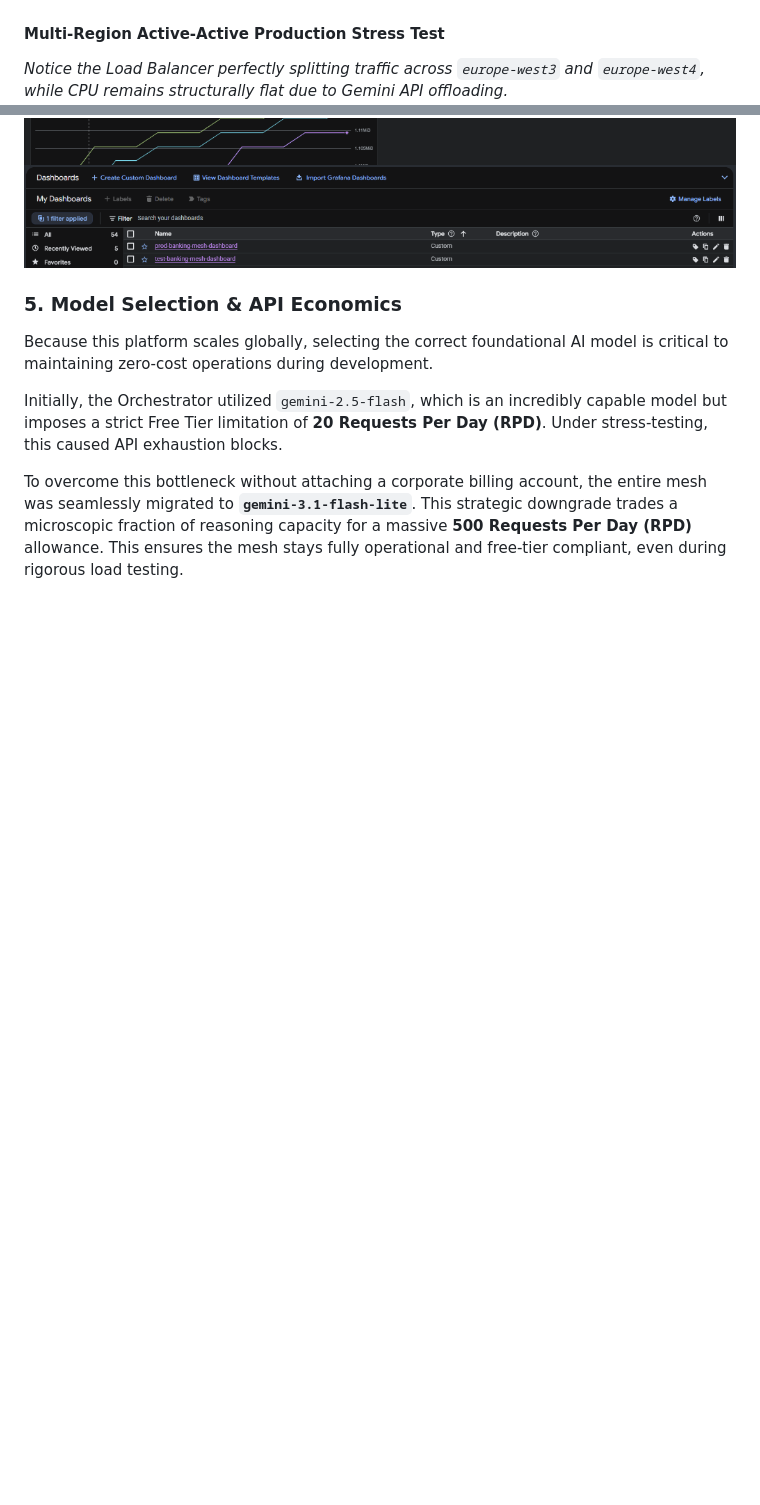
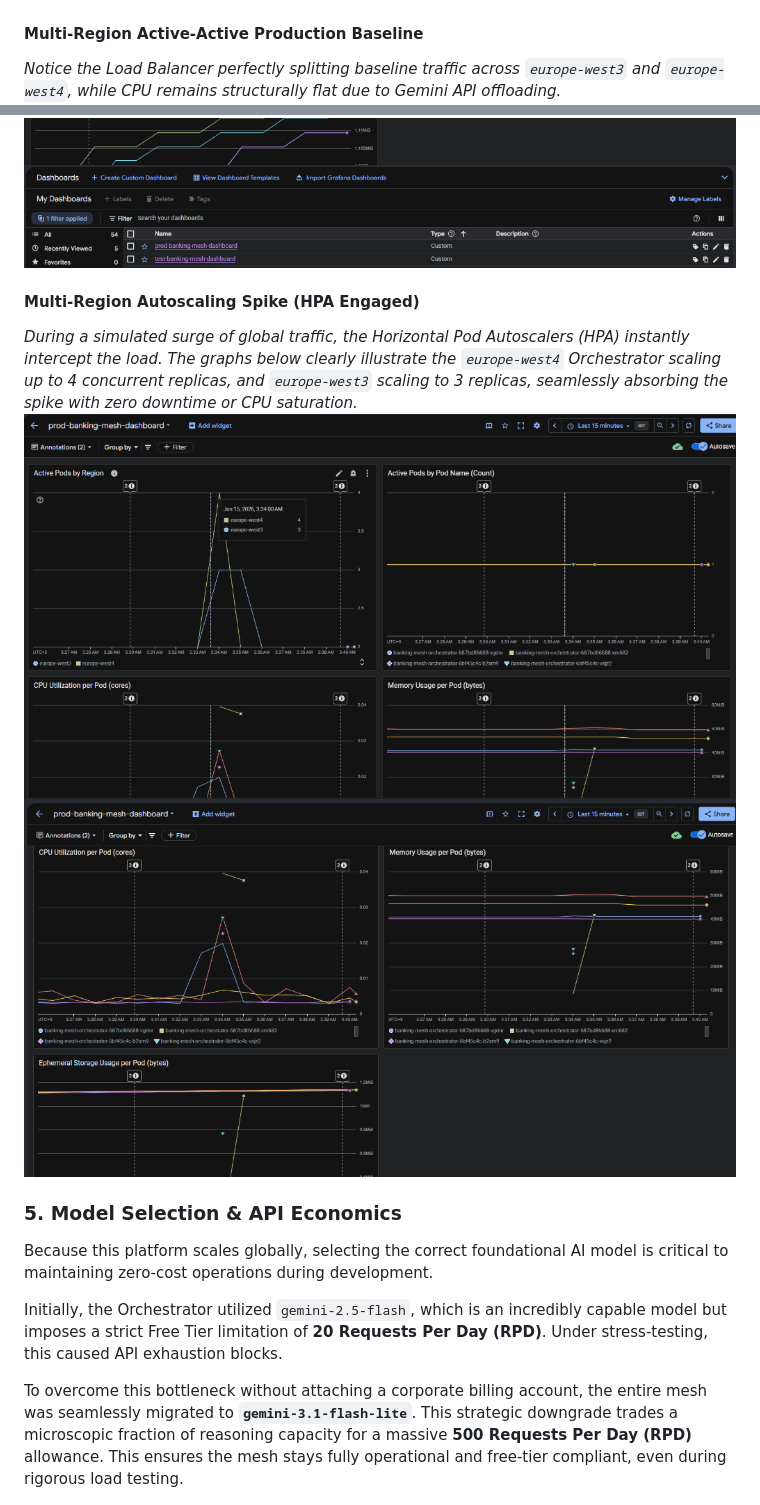
Before and after one commit to Eran-Meir/multi-agent-banking-mesh, a Markdown page: README.md, 2 parts joined by grey strips. Rendered like a GitHub page; pictures changed too: docs/images/mon_prod_stress_1.png (added), docs/images/mon_prod_stress_2.png (added); blank space fills up the shorter version.

Commit message:
docs: add multi-region autoscaling spike screenshots and explain HPA engagement

```diff
--- a/README.md
+++ b/README.md
@@ -180,11 +180,16 @@ During a synthetic traffic flood, the Global Load Balancer actively distributes
 ![Test Dashboard 1](docs/images/mon_test_dashboard_1.png)
 ![Test Dashboard 2](docs/images/mon_test_dashboard_2.png)
 
-#### Multi-Region Active-Active Production Stress Test
-*Notice the Load Balancer perfectly splitting traffic across `europe-west3` and `europe-west4`, while CPU remains structurally flat due to Gemini API offloading.*
+#### Multi-Region Active-Active Production Baseline
+*Notice the Load Balancer perfectly splitting baseline traffic across `europe-west3` and `europe-west4`, while CPU remains structurally flat due to Gemini API offloading.*
 ![Prod Dashboard 1](docs/images/mon_prod_dashboard_1.png)
 ![Prod Dashboard 2](docs/images/mon_prod_dashboard_2.png)
 ![Dashboards List](docs/images/mon_dashboards_list.png)
+
+#### Multi-Region Autoscaling Spike (HPA Engaged)
+*During a simulated surge of global traffic, the Horizontal Pod Autoscalers (HPA) instantly intercept the load. The graphs below clearly illustrate the `europe-west4` Orchestrator scaling up to 4 concurrent replicas, and `europe-west3` scaling to 3 replicas, seamlessly absorbing the spike with zero downtime or CPU saturation.*
+![Prod Stress 1](docs/images/mon_prod_stress_1.png)
+![Prod Stress 2](docs/images/mon_prod_stress_2.png)
 
 ### 5. Model Selection & API Economics
 Because this platform scales globally, selecting the correct foundational AI model is critical to maintaining zero-cost operations during development.
```
